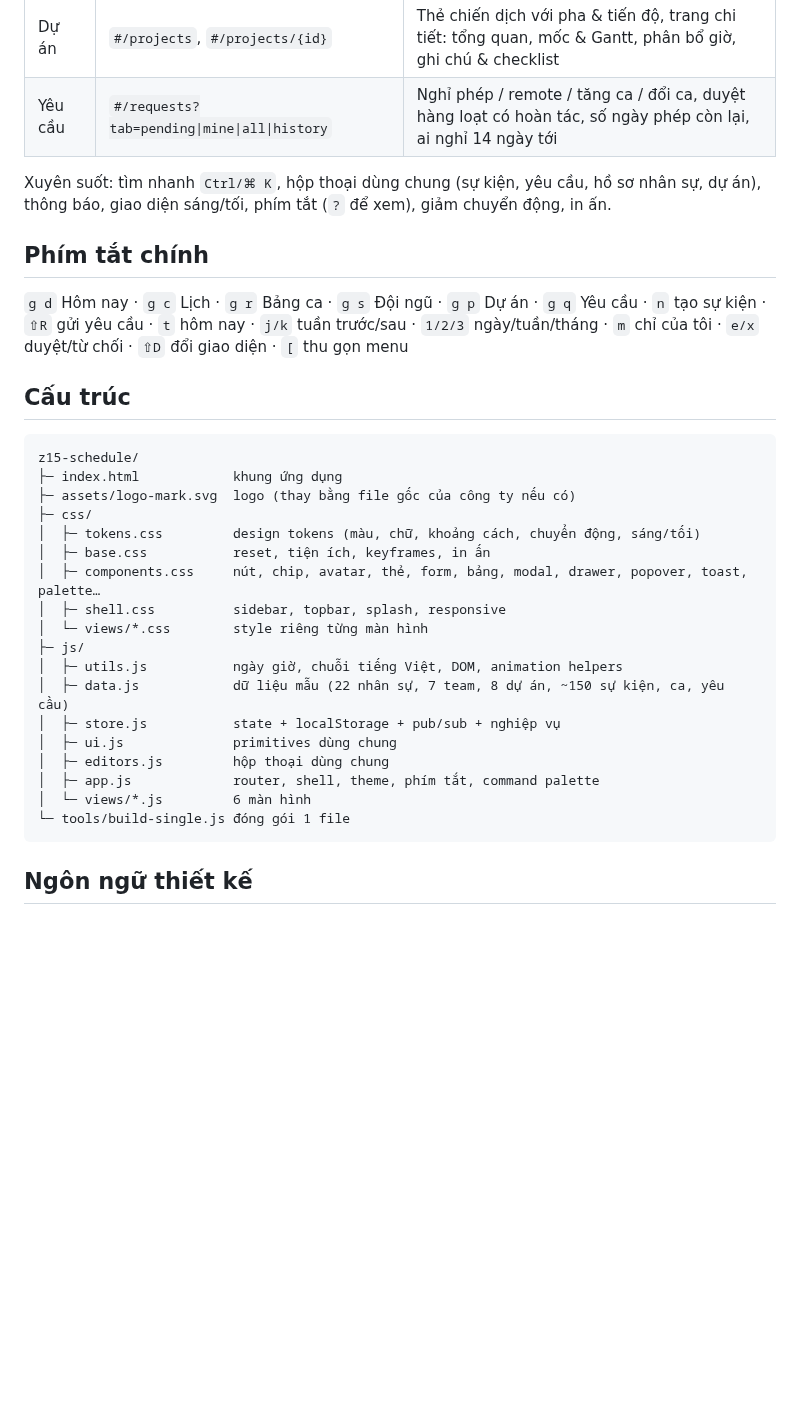
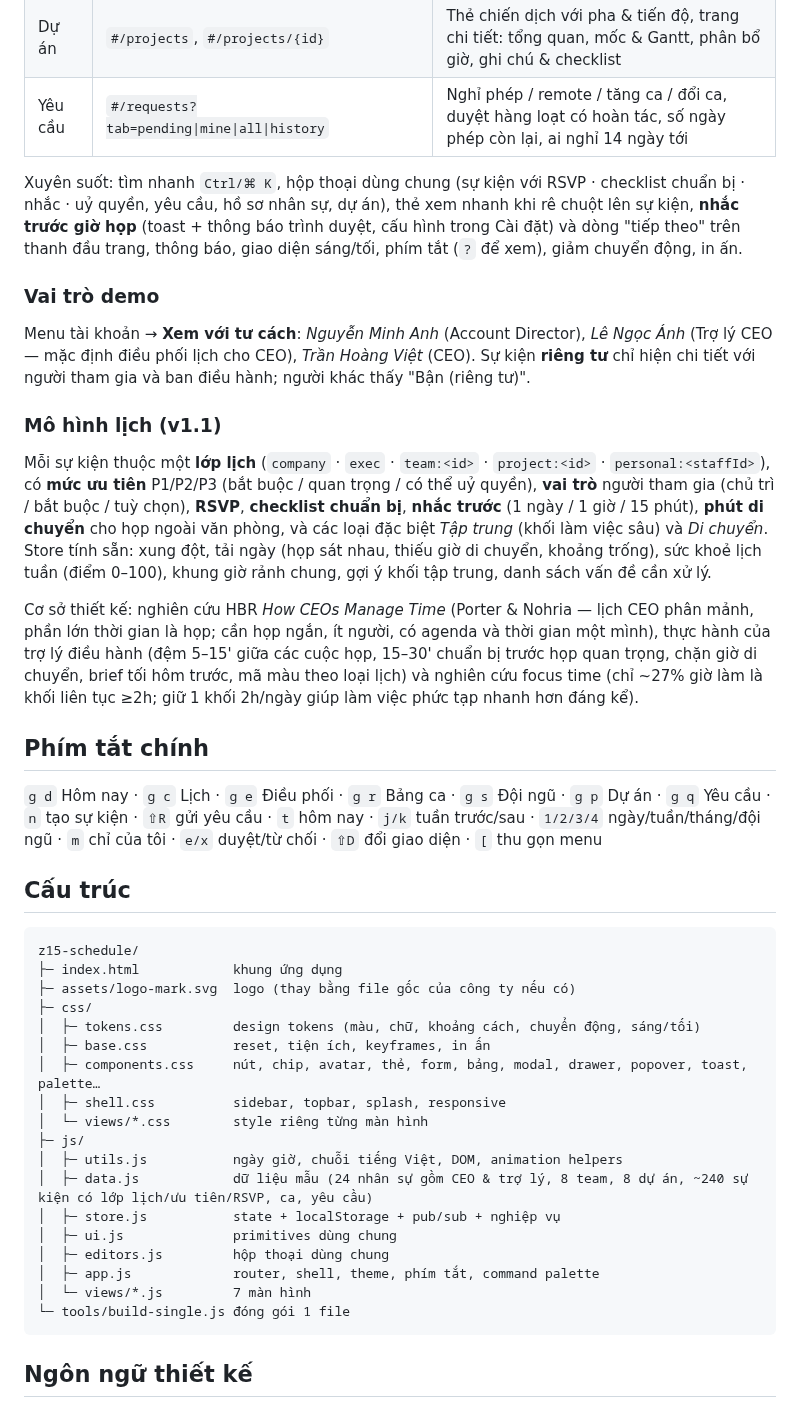
Before and after one commit to xvdesign68-jpg/tdm1, a Markdown page: z15-schedule/README.md, the part around one of its changes. Rendered like a GitHub page; blank space fills up the shorter version.

Commit message:
docs(z15-schedule): README for v1.1 (Điều phối, calendar layers/compare/team mode, personas, reminders, data model)
Co-Authored-By: Claude Fable 5.1 <noreply@anthropic.com>
Claude-Session: https://claude.ai/code/session_01HCXcFPYefAv5wzZCTioeTM

````diff
--- a/z15-schedule/README.md
+++ b/z15-schedule/README.md
@@ -22,11 +23,21 @@ Dữ liệu mẫu được sinh quanh **ngày hiện tại** nên demo luôn "s
 | Dự án | `#/projects`, `#/projects/{id}` | Thẻ chiến dịch với pha & tiến độ, trang chi tiết: tổng quan, mốc & Gantt, phân bổ giờ, ghi chú & checklist |
 | Yêu cầu | `#/requests?tab=pending\|mine\|all\|history` | Nghỉ phép / remote / tăng ca / đổi ca, duyệt hàng loạt có hoàn tác, số ngày phép còn lại, ai nghỉ 14 ngày tới |
 
-Xuyên suốt: tìm nhanh `Ctrl/⌘ K`, hộp thoại dùng chung (sự kiện, yêu cầu, hồ sơ nhân sự, dự án), thông báo, giao diện sáng/tối, phím tắt (`?` để xem), giảm chuyển động, in ấn.
+Xuyên suốt: tìm nhanh `Ctrl/⌘ K`, hộp thoại dùng chung (sự kiện với RSVP · checklist chuẩn bị · nhắc · uỷ quyền, yêu cầu, hồ sơ nhân sự, dự án), thẻ xem nhanh khi rê chuột lên sự kiện, **nhắc trước giờ họp** (toast + thông báo trình duyệt, cấu hình trong Cài đặt) và dòng "tiếp theo" trên thanh đầu trang, thông báo, giao diện sáng/tối, phím tắt (`?` để xem), giảm chuyển động, in ấn.
+
+### Vai trò demo
+
+Menu tài khoản → **Xem với tư cách**: *Nguyễn Minh Anh* (Account Director), *Lê Ngọc Ánh* (Trợ lý CEO — mặc định điều phối lịch cho CEO), *Trần Hoàng Việt* (CEO). Sự kiện **riêng tư** chỉ hiện chi tiết với người tham gia và ban điều hành; người khác thấy "Bận (riêng tư)".
+
+### Mô hình lịch (v1.1)
+
+Mỗi sự kiện thuộc một **lớp lịch** (`company` · `exec` · `team:<id>` · `project:<id>` · `personal:<staffId>`), có **mức ưu tiên** P1/P2/P3 (bắt buộc / quan trọng / có thể uỷ quyền), **vai trò** người tham gia (chủ trì / bắt buộc / tuỳ chọn), **RSVP**, **checklist chuẩn bị**, **nhắc trước** (1 ngày / 1 giờ / 15 phút), **phút di chuyển** cho họp ngoài văn phòng, và các loại đặc biệt *Tập trung* (khối làm việc sâu) và *Di chuyển*. Store tính sẵn: xung đột, tải ngày (họp sát nhau, thiếu giờ di chuyển, khoảng trống), sức khoẻ lịch tuần (điểm 0–100), khung giờ rảnh chung, gợi ý khối tập trung, danh sách vấn đề cần xử lý.
+
+Cơ sở thiết kế: nghiên cứu HBR *How CEOs Manage Time* (Porter & Nohria — lịch CEO phân mảnh, phần lớn thời gian là họp; cần họp ngắn, ít người, có agenda và thời gian một mình), thực hành của trợ lý điều hành (đệm 5–15' giữa các cuộc họp, 15–30' chuẩn bị trước họp quan trọng, chặn giờ di chuyển, brief tối hôm trước, mã màu theo loại lịch) và nghiên cứu focus time (chỉ ~27% giờ làm là khối liên tục ≥2h; giữ 1 khối 2h/ngày giúp làm việc phức tạp nhanh hơn đáng kể).
 
 ## Phím tắt chính
 
-`g d` Hôm nay · `g c` Lịch · `g r` Bảng ca · `g s` Đội ngũ · `g p` Dự án · `g q` Yêu cầu · `n` tạo sự kiện · `⇧R` gửi yêu cầu · `t` hôm nay · `j/k` tuần trước/sau · `1/2/3` ngày/tuần/tháng · `m` chỉ của tôi · `e/x` duyệt/từ chối · `⇧D` đổi giao diện · `[` thu gọn menu
+`g d` Hôm nay · `g c` Lịch · `g e` Điều phối · `g r` Bảng ca · `g s` Đội ngũ · `g p` Dự án · `g q` Yêu cầu · `n` tạo sự kiện · `⇧R` gửi yêu cầu · `t` hôm nay · `j/k` tuần trước/sau · `1/2/3/4` ngày/tuần/tháng/đội ngũ · `m` chỉ của tôi · `e/x` duyệt/từ chối · `⇧D` đổi giao diện · `[` thu gọn menu
 
 ## Cấu trúc
 
@@ -42,12 +53,12 @@ z15-schedule/
 │  └─ views/*.css        style riêng từng màn hình
 ├─ js/
 │  ├─ utils.js           ngày giờ, chuỗi tiếng Việt, DOM, animation helpers
-│  ├─ data.js            dữ liệu mẫu (22 nhân sự, 7 team, 8 dự án, ~150 sự kiện, ca, yêu cầu)
+│  ├─ data.js            dữ liệu mẫu (24 nhân sự gồm CEO & trợ lý, 8 team, 8 dự án, ~240 sự kiện có lớp lịch/ưu tiên/RSVP, ca, yêu cầu)
 │  ├─ store.js           state + localStorage + pub/sub + nghiệp vụ
 │  ├─ ui.js              primitives dùng chung
 │  ├─ editors.js         hộp thoại dùng chung
 │  ├─ app.js             router, shell, theme, phím tắt, command palette
-│  └─ views/*.js         6 màn hình
+│  └─ views/*.js         7 màn hình
 └─ tools/build-single.js đóng gói 1 file
 ```
 
````
Also changed, not shown: other parts of z15-schedule/README.md (+3 -2 lines).
